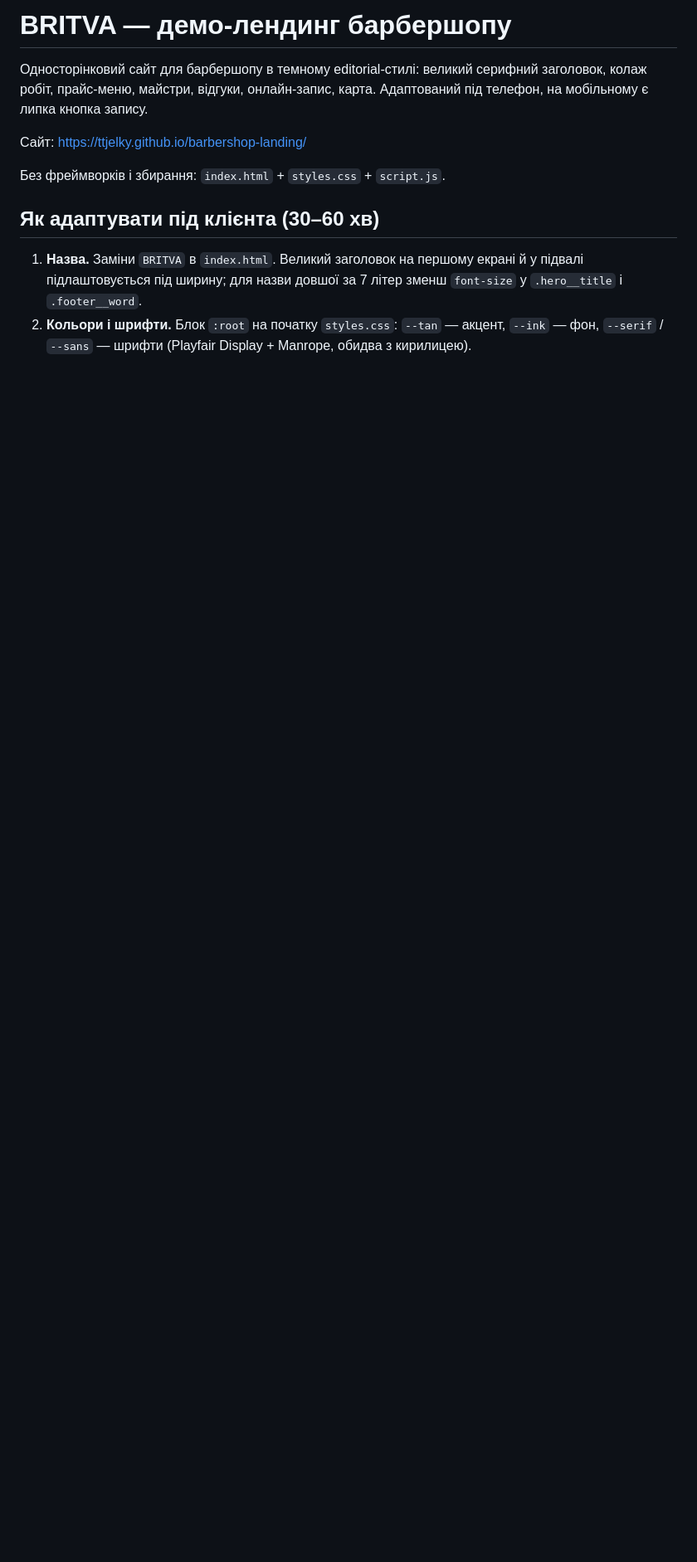
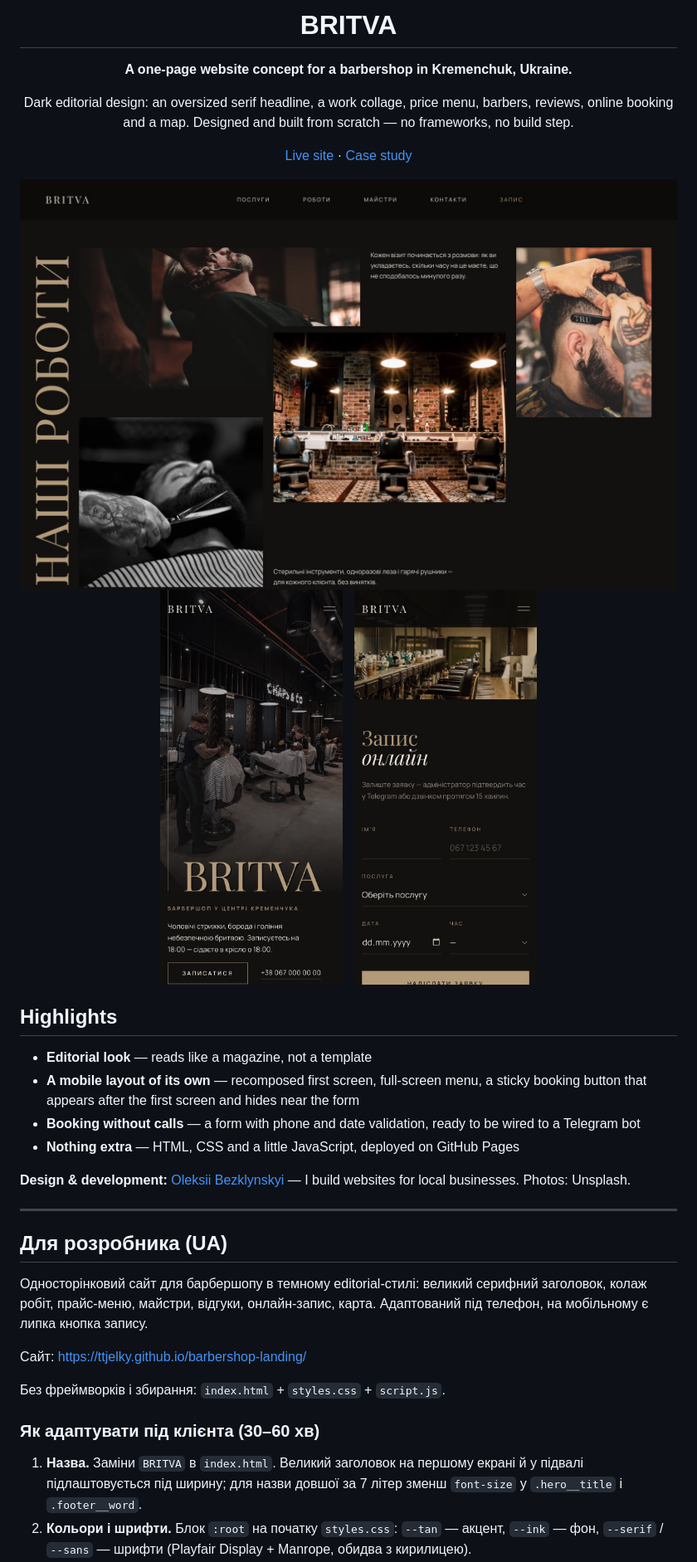
Before and after one commit to ttjelky/barbershop-landing, a Markdown page: README.md, the part around one of its changes. Shown at 83% size. GitHub-like rendering; pictures changed too: docs/desktop.jpg (added), docs/mobile-booking.jpg (added), docs/mobile-hero.jpg (added); blank space fills up the shorter version.

Commit message:
README: add English overview, screenshots and author
Co-Authored-By: Claude Opus 5.5 <noreply@anthropic.com>

```diff
--- a/README.md
+++ b/README.md
@@ -1,4 +1,33 @@
-# BRITVA — демо-лендинг барбершопу
+<div align="center">
+
+# BRITVA
+
+**A one-page website concept for a barbershop in Kremenchuk, Ukraine.**
+
+Dark editorial design: an oversized serif headline, a work collage, price menu, barbers, reviews, online booking and a map. Designed and built from scratch — no frameworks, no build step.
+
+[Live site](https://ttjelky.github.io/barbershop-landing/) · [Case study](https://ttjelky.github.io/portfolio/en/work/britva/)
+
+<img src="docs/desktop.jpg" width="100%" alt="BRITVA — work collage" />
+
+<img src="docs/mobile-hero.jpg" width="220" alt="First screen on a phone" />
+&nbsp;
+<img src="docs/mobile-booking.jpg" width="220" alt="Online booking on a phone" />
+
+</div>
+
+## Highlights
+
+- **Editorial look** — reads like a magazine, not a template
+- **A mobile layout of its own** — recomposed first screen, full-screen menu, a sticky booking button that appears after the first screen and hides near the form
+- **Booking without calls** — a form with phone and date validation, ready to be wired to a Telegram bot
+- **Nothing extra** — HTML, CSS and a little JavaScript, deployed on GitHub Pages
+
+**Design & development:** [Oleksii Bezklynskyi](https://ttjelky.github.io/portfolio/) — I build websites for local businesses. Photos: Unsplash.
+
+---
+
+## Для розробника (UA)
 
 Односторінковий сайт для барбершопу в темному editorial-стилі: великий серифний заголовок, колаж робіт, прайс-меню, майстри, відгуки, онлайн-запис, карта. Адаптований під телефон, на мобільному є липка кнопка запису.
 
@@ -6,7 +35,7 @@
 
 Без фреймворків і збирання: `index.html` + `styles.css` + `script.js`.
 
-## Як адаптувати під клієнта (30–60 хв)
+### Як адаптувати під клієнта (30–60 хв)
 
 1. **Назва.** Заміни `BRITVA` в `index.html`. Великий заголовок на першому екрані й у підвалі підлаштовується під ширину; для назви довшої за 7 літер зменш `font-size` у `.hero__title` і `.footer__word`.
 2. **Кольори і шрифти.** Блок `:root` на початку `styles.css`: `--tan` — акцент, `--ink` — фон, `--serif` / `--sans` — шрифти (Playfair Display + Manrope, обидва з кирилицею).
```
Also changed, not shown: other parts of README.md (+2 -2 lines).
